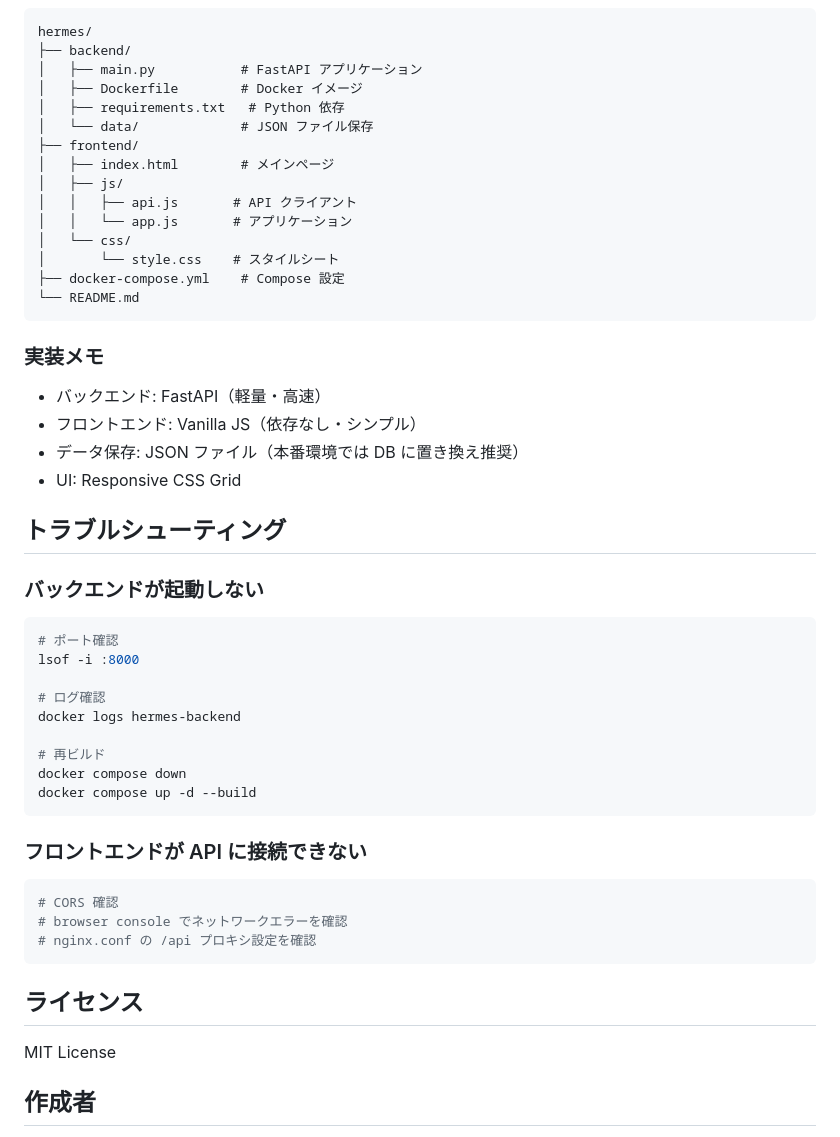
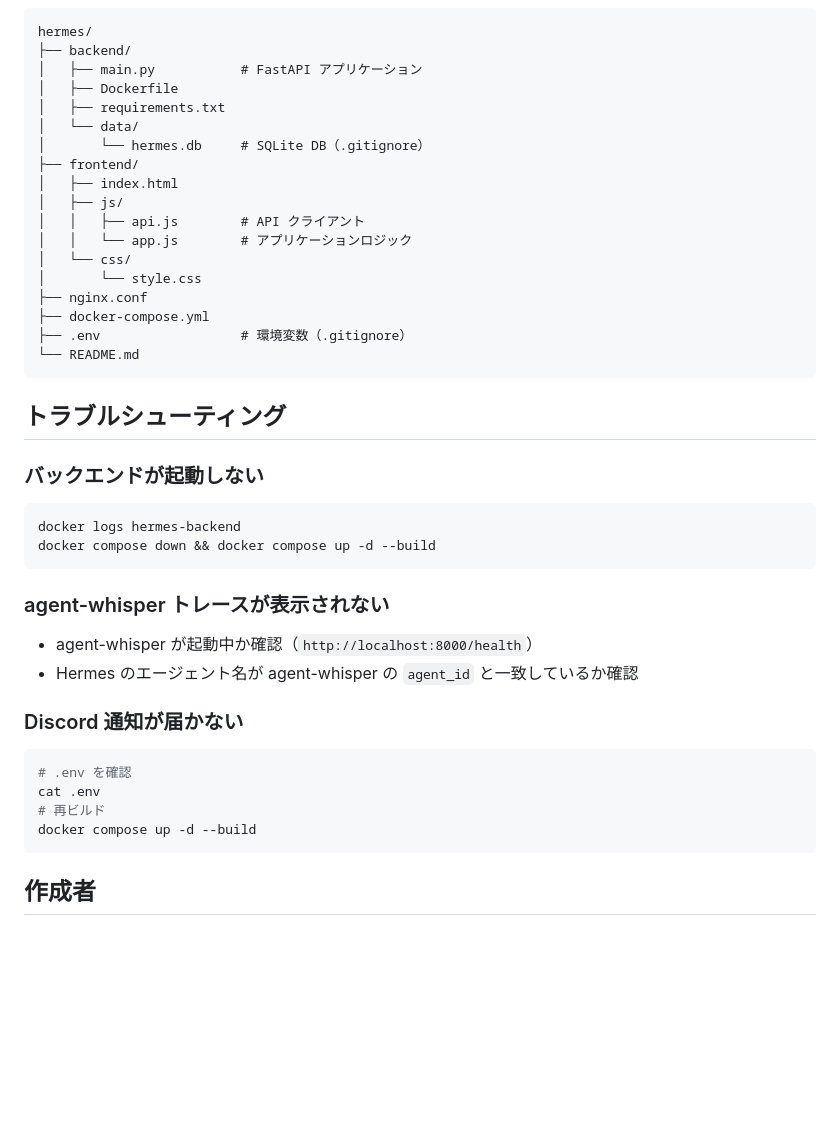
Before and after one commit to tak633b/hermes, a Markdown page: README.md, the part around one of its changes. GitHub-like rendering; blank space fills up the shorter version.

````diff
--- a/README.md
+++ b/README.md
@@ -147,54 +153,45 @@ const API_BASE_URL = 'http://localhost:8000';
 hermes/
 ├── backend/
 │   ├── main.py           # FastAPI アプリケーション
-│   ├── Dockerfile        # Docker イメージ
-│   ├── requirements.txt   # Python 依存
-│   └── data/             # JSON ファイル保存
+│   ├── Dockerfile
+│   ├── requirements.txt
+│   └── data/
+│       └── hermes.db     # SQLite DB（.gitignore）
 ├── frontend/
-│   ├── index.html        # メインページ
+│   ├── index.html
 │   ├── js/
-│   │   ├── api.js       # API クライアント
-│   │   └── app.js       # アプリケーション
+│   │   ├── api.js        # API クライアント
+│   │   └── app.js        # アプリケーションロジック
 │   └── css/
-│       └── style.css    # スタイルシート
-├── docker-compose.yml    # Compose 設定
+│       └── style.css
+├── nginx.conf
+├── docker-compose.yml
+├── .env                  # 環境変数（.gitignore）
 └── README.md
 ```
-
-### 実装メモ
-
-- バックエンド: FastAPI（軽量・高速）
-- フロントエンド: Vanilla JS（依存なし・シンプル）
-- データ保存: JSON ファイル（本番環境では DB に置き換え推奨）
-- UI: Responsive CSS Grid
 
 ## トラブルシューティング
 
 ### バックエンドが起動しない
 
 ```bash
-# ポート確認
-lsof -i :8000
+docker logs hermes-backend
+docker compose down && docker compose up -d --build
+```
 
-# ログ確認
-docker logs hermes-backend
+### agent-whisper トレースが表示されない
 
+- agent-whisper が起動中か確認（`http://localhost:8000/health`）
+- Hermes のエージェント名が agent-whisper の `agent_id` と一致しているか確認
+
+### Discord 通知が届かない
+
+```bash
+# .env を確認
+cat .env
 # 再ビルド
-docker compose down
 docker compose up -d --build
 ```
 
-### フロントエンドが API に接続できない
-
-```bash
-# CORS 確認
-# browser console でネットワークエラーを確認
-# nginx.conf の /api プロキシ設定を確認
-```
-
-## ライセンス
-
-MIT License
-
 ## 作成者
 
````
Also changed, not shown: other parts of README.md (+92 -86 lines).
